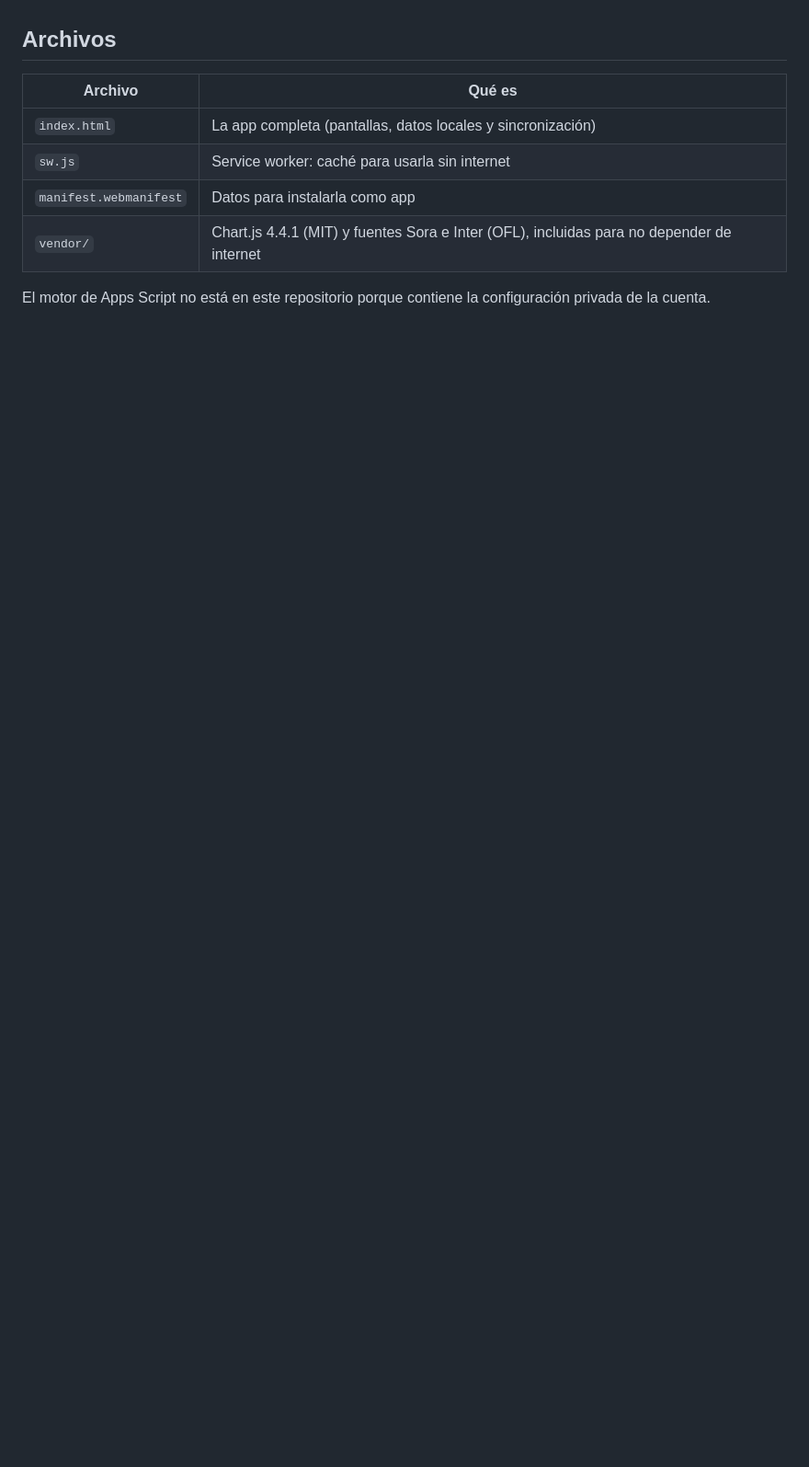
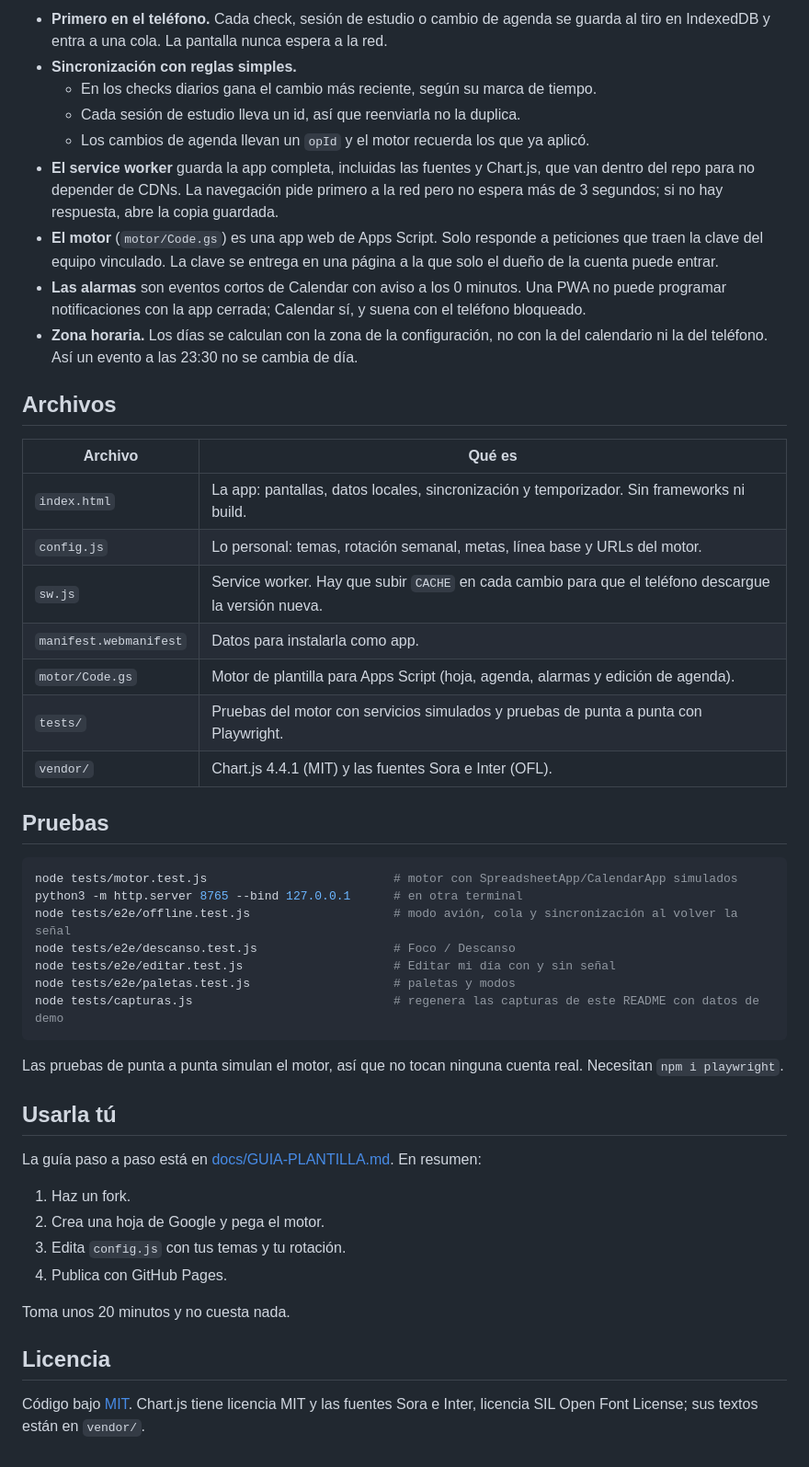
Before and after one commit to victorabarca53-ship-it/predyctor, a Markdown page: README.md, the part around one of its changes. Shown at 92% size. GitHub-like rendering; blank space fills up the shorter version.

````diff
--- a/README.md
+++ b/README.md
@@ -15,11 +39,50 @@ App de rutina personal: checks diarios, temporizador de estudio y progreso seman
+- **Primero en el teléfono.** Cada check, sesión de estudio o cambio de agenda se guarda al tiro en IndexedDB y entra a una cola. La pantalla nunca espera a la red.
+- **Sincronización con reglas simples.**
+  - En los checks diarios gana el cambio más reciente, según su marca de tiempo.
+  - Cada sesión de estudio lleva un id, así que reenviarla no la duplica.
+  - Los cambios de agenda llevan un `opId` y el motor recuerda los que ya aplicó.
+- **El service worker** guarda la app completa, incluidas las fuentes y Chart.js, que van dentro del repo para no depender de CDNs. La navegación pide primero a la red pero no espera más de 3 segundos; si no hay respuesta, abre la copia guardada.
+- **El motor** (`motor/Code.gs`) es una app web de Apps Script. Solo responde a peticiones que traen la clave del equipo vinculado. La clave se entrega en una página a la que solo el dueño de la cuenta puede entrar.
+- **Las alarmas** son eventos cortos de Calendar con aviso a los 0 minutos. Una PWA no puede programar notificaciones con la app cerrada; Calendar sí, y suena con el teléfono bloqueado.
+- **Zona horaria.** Los días se calculan con la zona de la configuración, no con la del calendario ni la del teléfono. Así un evento a las 23:30 no se cambia de día.
 
 ## Archivos
 
 | Archivo | Qué es |
 |---|---|
-| `index.html` | La app completa (pantallas, datos locales y sincronización) |
-| `sw.js` | Service worker: caché para usarla sin internet |
-| `manifest.webmanifest` | Datos para instalarla como app |
-| `vendor/` | Chart.js 4.4.1 (MIT) y fuentes Sora e Inter (OFL), incluidas para no depender de internet |
+| `index.html` | La app: pantallas, datos locales, sincronización y temporizador. Sin frameworks ni build. |
+| `config.js` | Lo personal: temas, rotación semanal, metas, línea base y URLs del motor. |
+| `sw.js` | Service worker. Hay que subir `CACHE` en cada cambio para que el teléfono descargue la versión nueva. |
+| `manifest.webmanifest` | Datos para instalarla como app. |
+| `motor/Code.gs` | Motor de plantilla para Apps Script (hoja, agenda, alarmas y edición de agenda). |
+| `tests/` | Pruebas del motor con servicios simulados y pruebas de punta a punta con Playwright. |
+| `vendor/` | Chart.js 4.4.1 (MIT) y las fuentes Sora e Inter (OFL). |
 
-El motor de Apps Script no está en este repositorio porque contiene la configuración privada de la cuenta.
+## Pruebas
+
+```bash
+node tests/motor.test.js                          # motor con SpreadsheetApp/CalendarApp simulados
+python3 -m http.server 8765 --bind 127.0.0.1      # en otra terminal
+node tests/e2e/offline.test.js                    # modo avión, cola y sincronización al volver la señal
+node tests/e2e/descanso.test.js                   # Foco / Descanso
+node tests/e2e/editar.test.js                     # Editar mi día con y sin señal
+node tests/e2e/paletas.test.js                    # paletas y modos
+node tests/capturas.js                            # regenera las capturas de este README con datos de demo
+```
+
+Las pruebas de punta a punta simulan el motor, así que no tocan ninguna cuenta real. Necesitan `npm i playwright`.
+
+## Usarla tú
+
+La guía paso a paso está en [docs/GUIA-PLANTILLA.md](docs/GUIA-PLANTILLA.md). En resumen:
+
+1. Haz un fork.
+2. Crea una hoja de Google y pega el motor.
+3. Edita `config.js` con tus temas y tu rotación.
+4. Publica con GitHub Pages.
+
+Toma unos 20 minutos y no cuesta nada.
+
+## Licencia
+
+Código bajo [MIT](LICENSE). Chart.js tiene licencia MIT y las fuentes Sora e Inter, licencia SIL Open Font License; sus textos están en `vendor/`.
````
Also changed, not shown: other parts of README.md (+33 -9 lines), docs/GUIA-PLANTILLA.md (added, +65 -0 lines), docs/img/editar.png (added), docs/img/estudio.png (added), docs/img/hoy.png (added), docs/img/paletas.png (added), docs/img/progreso.png (added), 13 other files.
